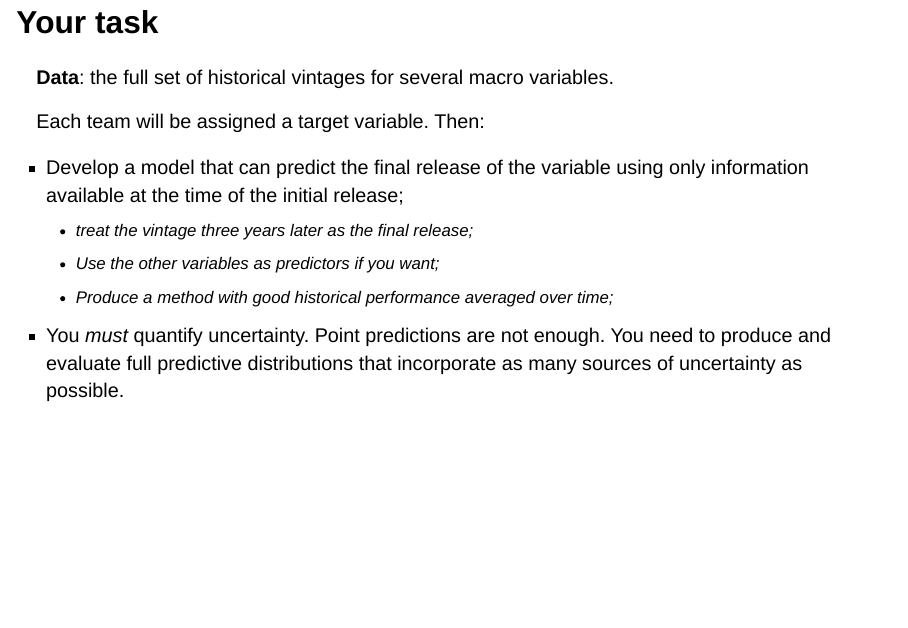
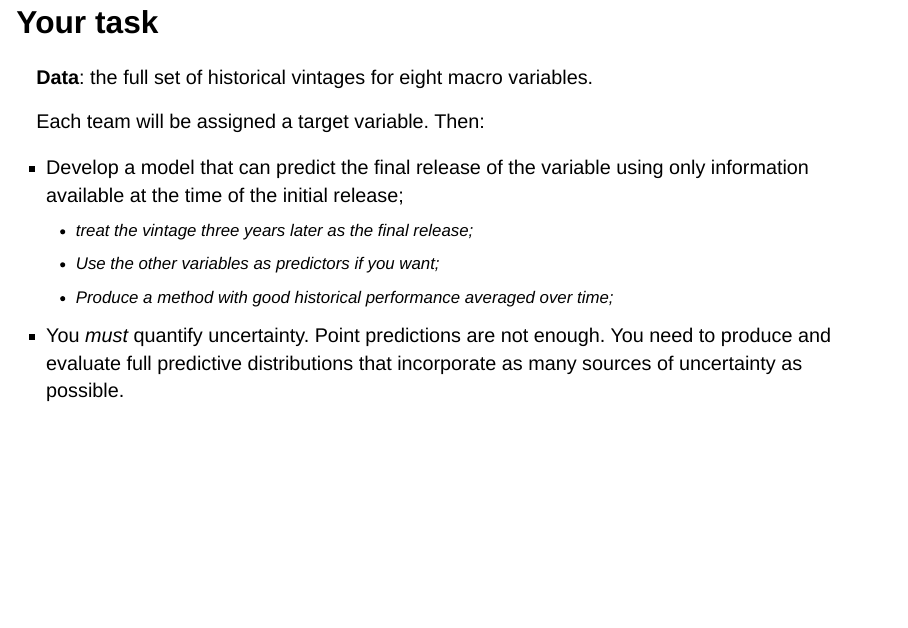
Before and after one commit to sta440-s26/sta440-s26.github.io, a Quarto document (slides/case-study-2.qmd): page 27 of 66. Rendered offline with R 4.5, knitr and Pandoc in place of Quarto, with nearby package versions; drawn as Slidy slides in place of the format the file asks for; some code elsewhere in the file could not run offline.

Commit message:
we finally have a number

```diff
--- a/slides/case-study-2.qmd
+++ b/slides/case-study-2.qmd
@@ -399,7 +399,7 @@ Imagine you work at the Federal Reserve, or the Congressional Budget Office, or
 
 ## Your task {.medium}
 
-**Data**: the full set of historical vintages for several macro variables.
+**Data**: the full set of historical vintages for eight macro variables.
 
 Each team will be assigned a target variable. Then:
 
```
